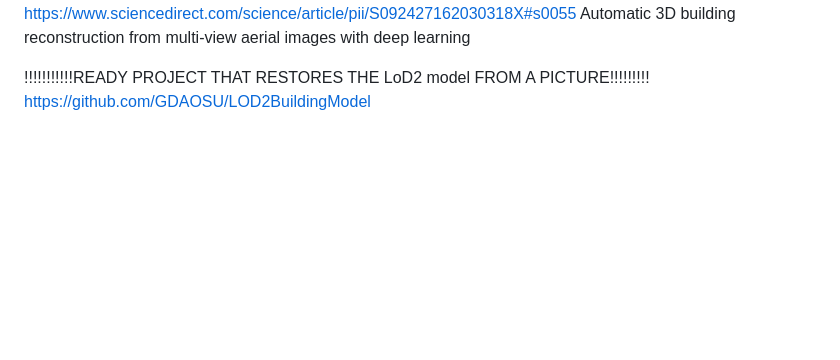
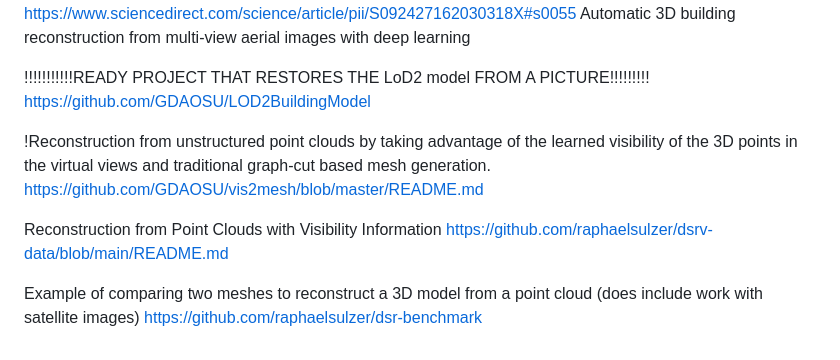
Before and after one commit to CAPOJ/UNET-roofs, a Markdown page: README.md, the part around the change. Rendered like a GitHub page; blank space fills up the shorter version.

Commit message:
'morearticles'

```diff
--- a/README.md
+++ b/README.md
@@ -66,3 +66,13 @@ Automatic 3D building reconstruction from multi-view aerial images with deep lea
 
 !!!!!!!!!!!READY PROJECT THAT RESTORES THE LoD2 model FROM A PICTURE!!!!!!!!!
 https://github.com/GDAOSU/LOD2BuildingModel
+
+!Reconstruction from unstructured point clouds by taking advantage of the learned visibility of the 3D points
+            in the virtual views and traditional graph-cut based mesh generation.
+https://github.com/GDAOSU/vis2mesh/blob/master/README.md
+
+Reconstruction from Point Clouds with Visibility Information
+https://github.com/raphaelsulzer/dsrv-data/blob/main/README.md
+
+Example of comparing two meshes to reconstruct a 3D model from a point cloud (does include work with satellite images)
+https://github.com/raphaelsulzer/dsr-benchmark
```
